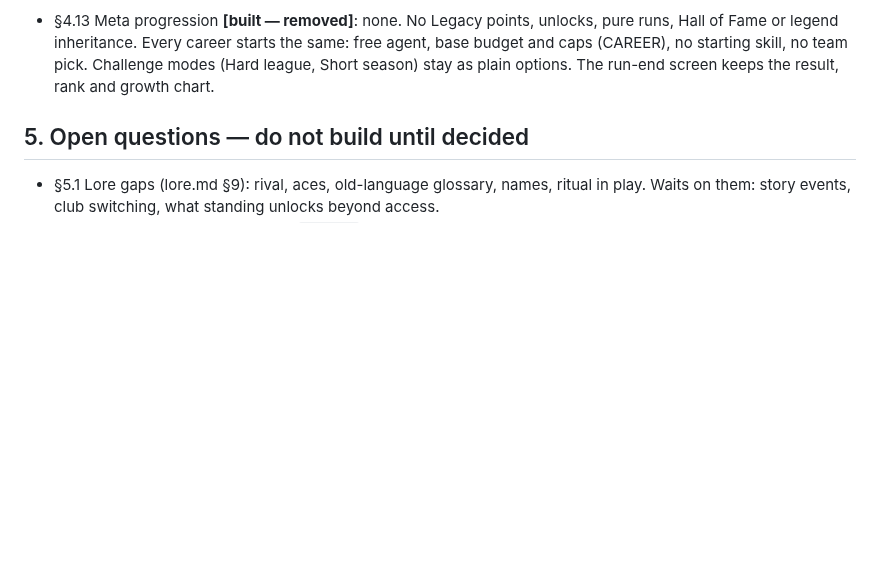
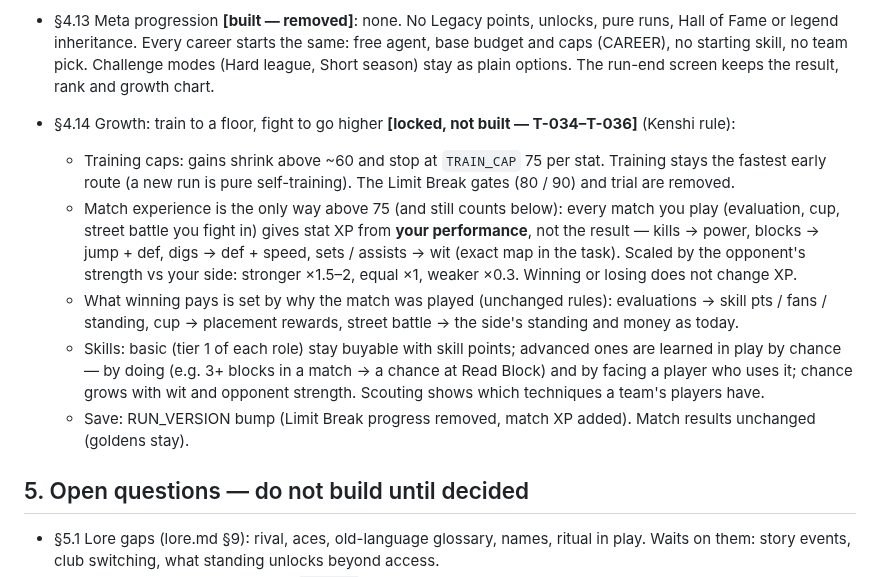
Before and after one commit to glairlyyy/spiker, a Markdown page: spec.md, the part around the change. Rendered like a GitHub page; blank space fills up the shorter version.

```diff
--- a/spec.md
+++ b/spec.md
@@ -142,6 +142,19 @@ Status tags: **[built]** in the code now · **[locked]** decided, not built · *
   legend inheritance. Every career starts the same: free agent, base budget and caps (CAREER), no starting skill,
   no team pick. Challenge modes (Hard league, Short season) stay as plain options. The run-end screen keeps the
   result, rank and growth chart.
+- §4.14 Growth: train to a floor, fight to go higher **[locked, not built — T-034–T-036]** (Kenshi rule):
+  - Training caps: gains shrink above ~60 and stop at `TRAIN_CAP` 75 per stat. Training stays the fastest early route
+    (a new run is pure self-training). The Limit Break gates (80 / 90) and trial are removed.
+  - Match experience is the only way above 75 (and still counts below): every match you play (evaluation, cup, street
+    battle you fight in) gives stat XP from **your performance**, not the result — kills → power, blocks → jump + def,
+    digs → def + speed, sets / assists → wit (exact map in the task). Scaled by the opponent's strength vs your side:
+    stronger ×1.5–2, equal ×1, weaker ×0.3. Winning or losing does not change XP.
+  - What winning pays is set by why the match was played (unchanged rules): evaluations → skill pts / fans / standing,
+    cup → placement rewards, street battle → the side's standing and money as today.
+  - Skills: basic (tier 1 of each role) stay buyable with skill points; advanced ones are learned in play by chance —
+    by doing (e.g. 3+ blocks in a match → a chance at Read Block) and by facing a player who uses it; chance grows with
+    wit and opponent strength. Scouting shows which techniques a team's players have.
+  - Save: RUN_VERSION bump (Limit Break progress removed, match XP added). Match results unchanged (goldens stay).
 
 ## 5. Open questions — do not build until decided
 - §5.1 Lore gaps (lore.md §9): rival, aces, old-language glossary, names, ritual in play. Waits on them: story
```
Also changed, not shown: tasks.md (+11 -1 lines).
